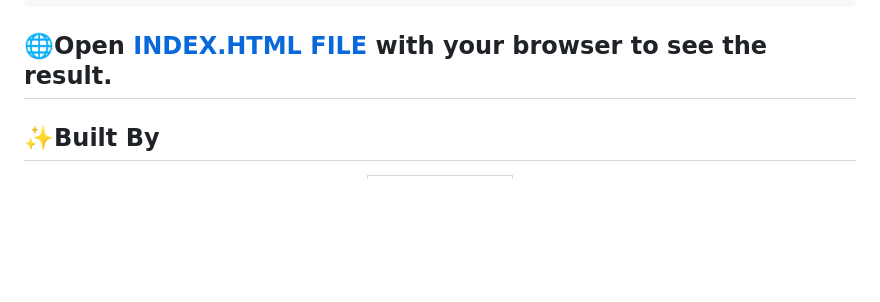
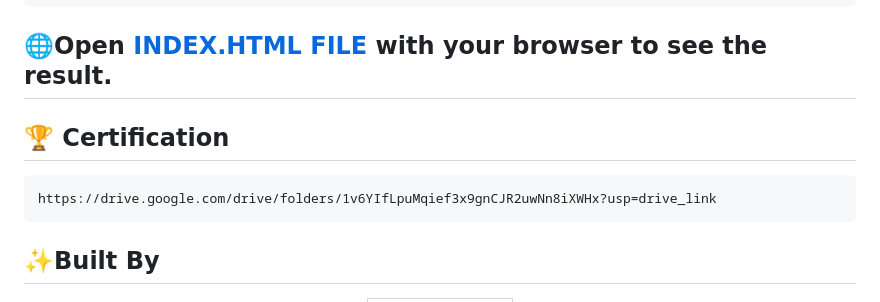
Before and after one commit to RishiPratap/Image-classification-App, a Markdown page: README.md, the part around the change. GitHub-like rendering; blank space fills up the shorter version.

````diff
--- a/README.md
+++ b/README.md
@@ -72,7 +72,10 @@ Run index.HTML file in browser
 ```
 ## 🌐Open [INDEX.HTML FILE](http://localhost:3000) with your browser to see the result.
 
-
+## 🏆 Certification
+```
+https://drive.google.com/drive/folders/1v6YIfLpuMqief3x9gnCJR2uwNn8iXWHx?usp=drive_link
+```
  ## ✨Built By
 <center>
 <table>
````
